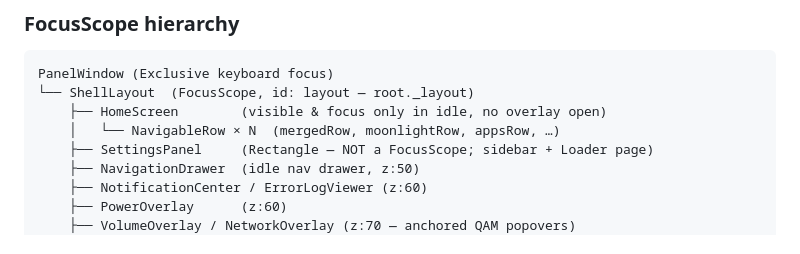
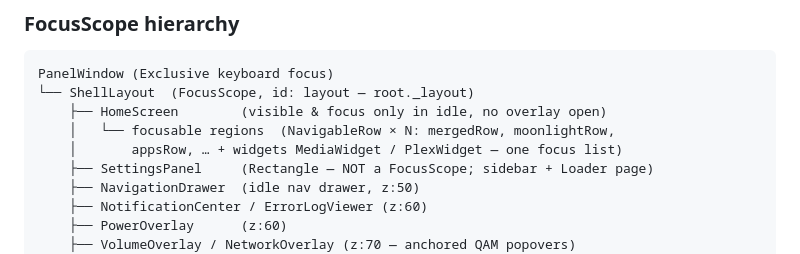
Before and after one commit to jedwards1230/tv-shell, a Markdown page: docs/INPUT_AND_STATE.md, the part around one of its changes. Rendered like a GitHub page.

Commit message:
docs(input): document the unified home-tile focus contract + _contentRegions list

```diff
--- a/docs/INPUT_AND_STATE.md
+++ b/docs/INPUT_AND_STATE.md
@@ -154,7 +154,8 @@ focused at all, so its `Keys` handlers can't fire over a running app — only th
 PanelWindow (Exclusive keyboard focus)
 └── ShellLayout  (FocusScope, id: layout — root._layout)
     ├── HomeScreen        (visible & focus only in idle, no overlay open)
-    │   └── NavigableRow × N  (mergedRow, moonlightRow, appsRow, …)
+    │   └── focusable regions  (NavigableRow × N: mergedRow, moonlightRow,
+    │       appsRow, … + widgets MediaWidget / PlexWidget — one focus list)
     ├── SettingsPanel     (Rectangle — NOT a FocusScope; sidebar + Loader page)
     ├── NavigationDrawer  (idle nav drawer, z:50)
     ├── NotificationCenter / ErrorLogViewer (z:60)
```
Also changed, not shown: other parts of docs/INPUT_AND_STATE.md (+31 -0 lines).
